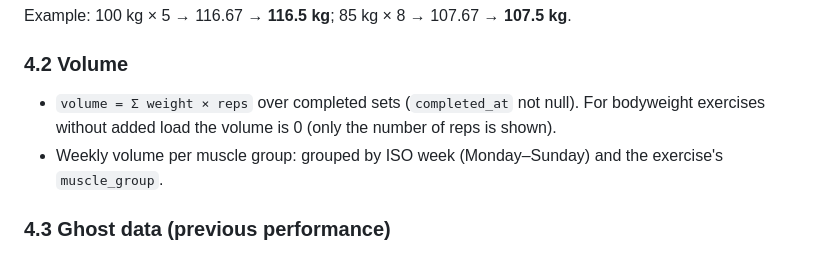
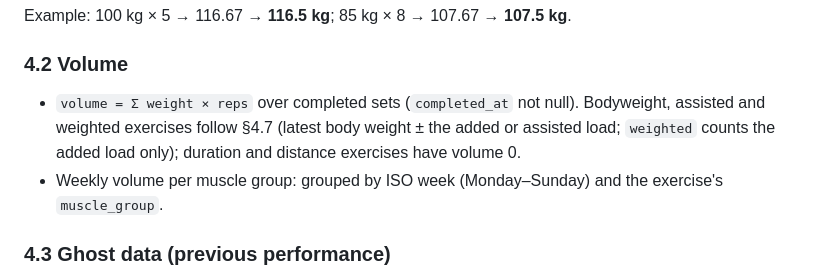
Before and after one commit to lopezjavier/AppFitness, a Markdown page: planning/04-business-rules.md, the part around the change. GitHub-like rendering.

Commit message:
docs(T-092): align §4.2 volume with the metric-type rules

```diff
--- a/planning/04-business-rules.md
+++ b/planning/04-business-rules.md
@@ -125,7 +125,7 @@ Every interpreted metric shows a value, a status and a short explanation. Ranges
 Example: 100 kg × 5 → 116.67 → **116.5 kg**; 85 kg × 8 → 107.67 → **107.5 kg**.
 
 ### 4.2 Volume
-- `volume = Σ weight × reps` over completed sets (`completed_at` not null). For bodyweight exercises without added load the volume is 0 (only the number of reps is shown).
+- `volume = Σ weight × reps` over completed sets (`completed_at` not null). Bodyweight, assisted and weighted exercises follow §4.7 (latest body weight ± the added or assisted load; `weighted` counts the added load only); duration and distance exercises have volume 0.
 - Weekly volume per muscle group: grouped by ISO week (Monday–Sunday) and the exercise's `muscle_group`.
 
 ### 4.3 Ghost data (previous performance)
```
